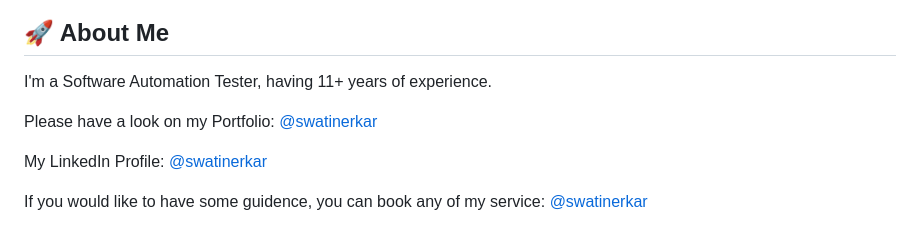
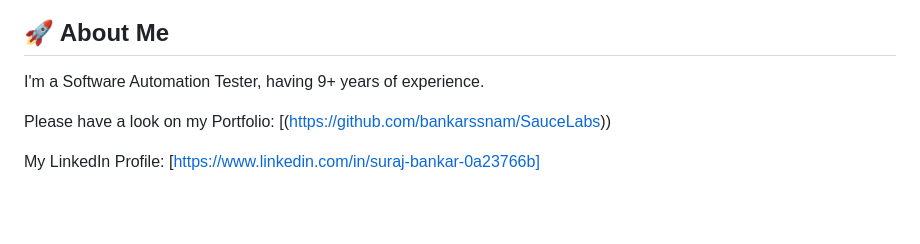
Before and after one commit to bankarssnam/SauceLabs, a Markdown page: selenium-testng-demo-project-main/README.md, the part around the change. GitHub-like rendering; blank space fills up the shorter version.

```diff
--- a/selenium-testng-demo-project-main/README.md
+++ b/selenium-testng-demo-project-main/README.md
@@ -151,10 +151,8 @@ To run the test scenarios, need to have followings on your machine:
 
 ## 🚀 About Me
 
-I'm a Software Automation Tester, having 11+ years of experience.
+I'm a Software Automation Tester, having 9+ years of experience.
 
-Please have a look on my Portfolio: [@swatinerkar](https://swatinerkar.wordpress.com/)
+Please have a look on my Portfolio: [(https://github.com/bankarssnam/SauceLabs))
 
-My LinkedIn Profile: [@swatinerkar](https://www.linkedin.com/in/swatinerkar/)
-
-If you would like to have some guidence, you can book any of my service: [@swatinerkar](https://topmate.io/swati_nerkar)
+My LinkedIn Profile: [https://www.linkedin.com/in/suraj-bankar-0a23766b]
```
